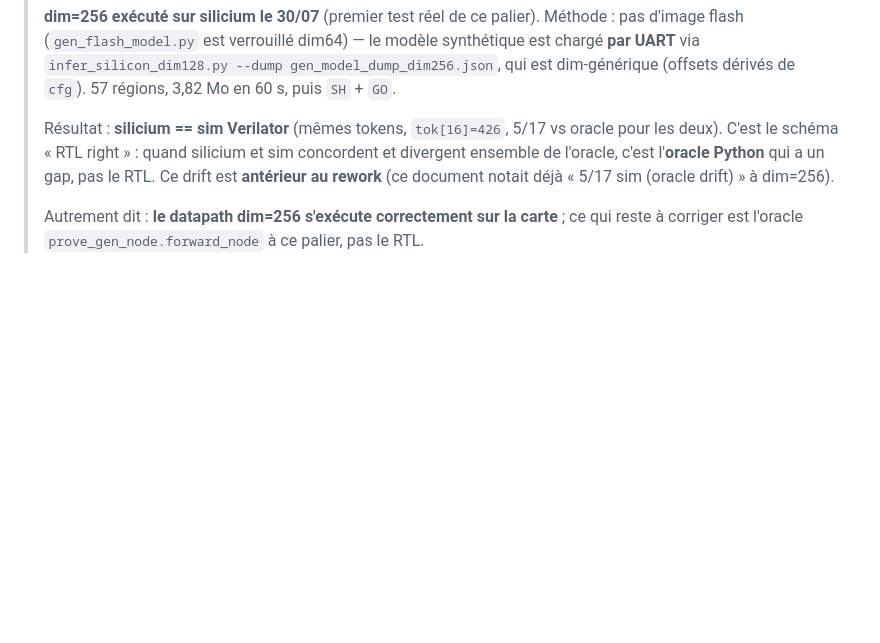
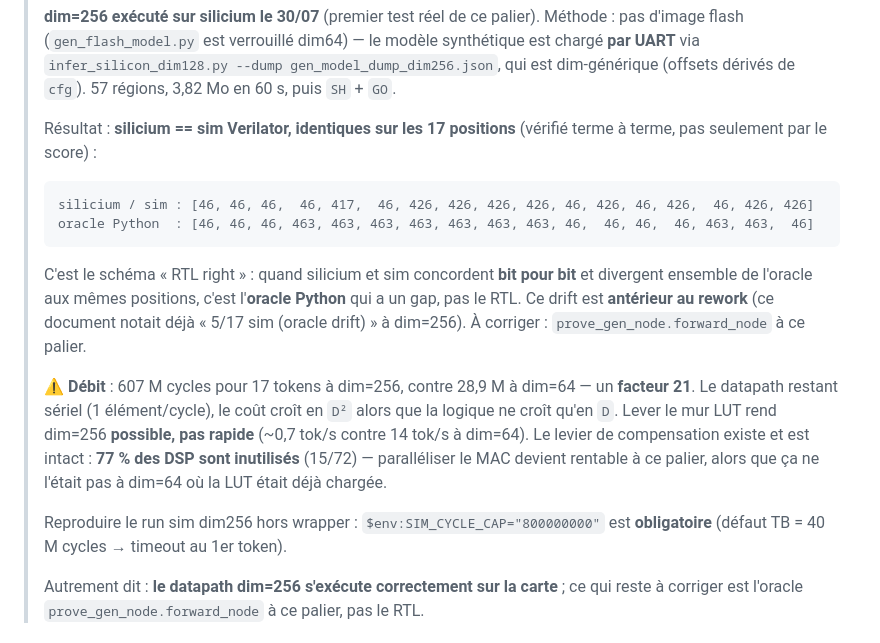
Before and after one commit to skyline624/ecp5-inference, a Markdown page: docs/CAPACITE_FPGA.md, the part around the change. Drawn GitHub-style; blank space fills up the shorter version.

Commit message:
docs(dim256): preuve terme a terme silicium == sim + debit mesure
Complete le run dim256 : la concordance silicium/sim n'etait etablie que par
le score (5/17 des deux cotes) et le dernier token. Verifiee maintenant
position par position — les 17 tokens sont IDENTIQUES :

  silicium / sim : [46,46,46, 46,417, 46,426,426,426,426,46,426,46,426, 46,426,426]
  oracle Python  : [46,46,46,463,463,463,463,463,463,463,46, 46,46, 46,463,463, 46]

Les deux divergent de l'oracle aux memes positions -> schema "RTL right"
confirme : le datapath dim256 est correct sur silicium, c'est
prove_gen_node.forward_node qui a un gap a ce palier (drift anterieur au
rework, deja note dans ce document).

Ajoute le debit, qui nuance le resultat : 607 M cycles pour 17 tokens a
dim256 contre 28,9 M a dim64, soit un facteur 21 (~0,7 tok/s vs 14 tok/s).
Le datapath restant serialise (1 element/cycle), le cout croit en D^2 alors
que la logique ne croit qu'en D. Lever le mur LUT rend dim256 POSSIBLE, pas
RAPIDE. Le levier de compensation est intact : 77% des DSP sont libres
(15/72), donc paralleliser le MAC devient rentable a ce palier — ce qui ne
l'etait pas a dim64 ou la LUT etait deja chargee.

Note tooling : relancer vobj\tb_verilator.exe hors wrapper exige
$env:SIM_CYCLE_CAP (800000000 pour dim256 ; defaut TB 40M -> timeout au 1er
token), et run_verilator_fb.ps1:152 n'affiche que les 6 dernieres lignes, donc
les 17 tokens sont produits mais masques.

Co-Authored-By: Claude Opus 5 (1M context) <noreply@anthropic.com>

````diff
--- a/docs/CAPACITE_FPGA.md
+++ b/docs/CAPACITE_FPGA.md
@@ -77,10 +77,28 @@ de dimensionnement pour tinyllamas (`dim=512`).
 > chargé **par UART** via `infer_silicon_dim128.py --dump gen_model_dump_dim256.json`, qui
 > est dim-générique (offsets dérivés de `cfg`). 57 régions, 3,82 Mo en 60 s, puis `SH` + `GO`.
 >
-> Résultat : **silicium == sim Verilator** (mêmes tokens, `tok[16]=426`, 5/17 vs oracle pour
-> les deux). C'est le schéma « RTL right » : quand silicium et sim concordent et divergent
-> ensemble de l'oracle, c'est l'**oracle Python** qui a un gap, pas le RTL. Ce drift est
-> **antérieur au rework** (ce document notait déjà « 5/17 sim (oracle drift) » à dim=256).
+> Résultat : **silicium == sim Verilator, identiques sur les 17 positions** (vérifié terme à
+> terme, pas seulement par le score) :
+>
+> ```
+> silicium / sim : [46, 46, 46,  46, 417,  46, 426, 426, 426, 426, 46, 426, 46, 426,  46, 426, 426]
+> oracle Python  : [46, 46, 46, 463, 463, 463, 463, 463, 463, 463, 46,  46, 46,  46, 463, 463,  46]
+> ```
+>
+> C'est le schéma « RTL right » : quand silicium et sim concordent **bit pour bit** et
+> divergent ensemble de l'oracle aux mêmes positions, c'est l'**oracle Python** qui a un gap,
+> pas le RTL. Ce drift est **antérieur au rework** (ce document notait déjà « 5/17 sim
+> (oracle drift) » à dim=256). À corriger : `prove_gen_node.forward_node` à ce palier.
+>
+> ⚠ **Débit** : 607 M cycles pour 17 tokens à dim=256, contre 28,9 M à dim=64 — un **facteur
+> 21**. Le datapath restant sériel (1 élément/cycle), le coût croît en `D²` alors que la
+> logique ne croît qu'en `D`. Lever le mur LUT rend dim=256 **possible, pas rapide**
+> (~0,7 tok/s contre 14 tok/s à dim=64). Le levier de compensation existe et est intact :
+> **77 % des DSP sont inutilisés** (15/72) — paralléliser le MAC devient rentable à ce
+> palier, alors que ça ne l'était pas à dim=64 où la LUT était déjà chargée.
+>
+> Reproduire le run sim dim256 hors wrapper : `$env:SIM_CYCLE_CAP="800000000"` est
+> **obligatoire** (défaut TB = 40 M cycles → timeout au 1er token).
 >
 > Autrement dit : **le datapath dim=256 s'exécute correctement sur la carte** ; ce qui reste
 > à corriger est l'oracle `prove_gen_node.forward_node` à ce palier, pas le RTL.
````
